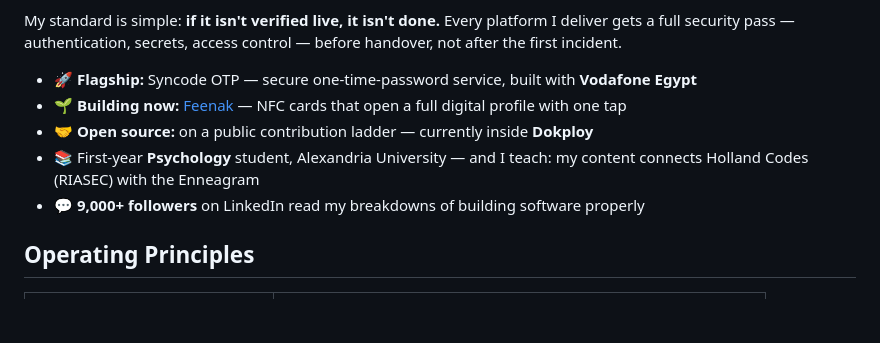
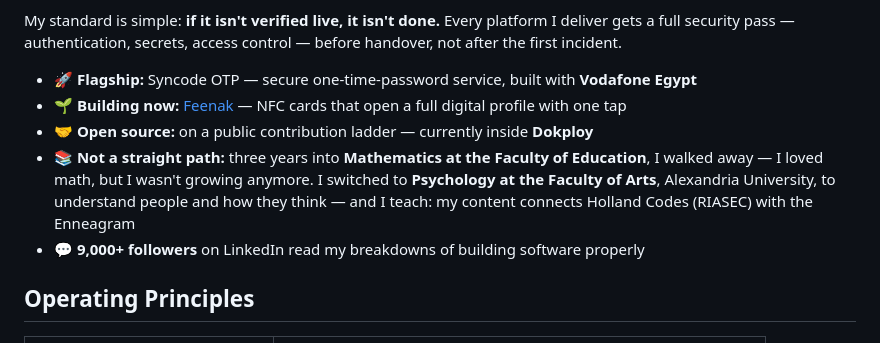
Before and after one commit to RamezHany/RamezHany, a Markdown page: README.md, the part around the change. Rendered like a GitHub page; blank space fills up the shorter version.

Commit message:
Short Version: tell the real education path — Mathematics at Faculty of Education, left in year three, now Psychology at Faculty of Arts

```diff
--- a/README.md
+++ b/README.md
@@ -26,7 +26,7 @@ My standard is simple: **if it isn't verified live, it isn't done.** Every platf
 - 🚀 **Flagship:** Syncode OTP — secure one-time-password service, built with **Vodafone Egypt**
 - 🌱 **Building now:** [Feenak](https://syn-code.com) — NFC cards that open a full digital profile with one tap
 - 🤝 **Open source:** on a public contribution ladder — currently inside **Dokploy**
-- 📚 First-year **Psychology** student, Alexandria University — and I teach: my content connects Holland Codes (RIASEC) with the Enneagram
+- 📚 **Not a straight path:** three years into **Mathematics at the Faculty of Education**, I walked away — I loved math, but I wasn't growing anymore. I switched to **Psychology at the Faculty of Arts**, Alexandria University, to understand people and how they think — and I teach: my content connects Holland Codes (RIASEC) with the Enneagram
 - 💬 **9,000+ followers** on LinkedIn read my breakdowns of building software properly
 
 ## Operating Principles
```
